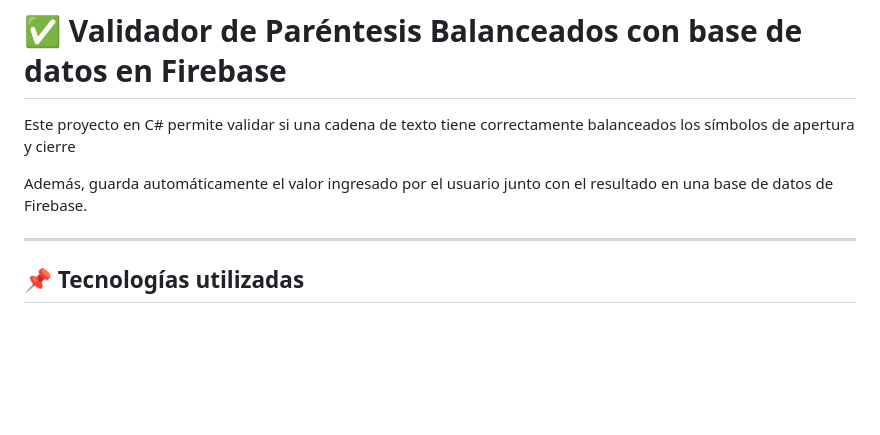
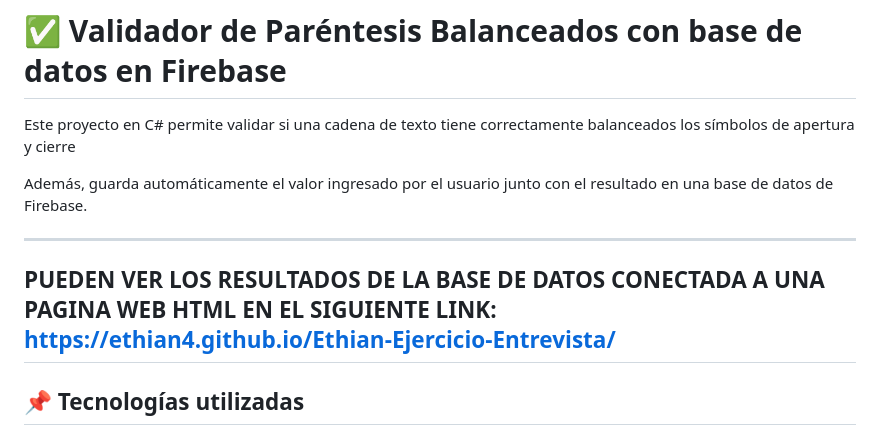
Before and after one commit to Ethian4/Ethian-Ejercicio-Entrevista, a Markdown page: README.md, the part around the change. Drawn GitHub-style; blank space fills up the shorter version.

```diff
--- a/README.md
+++ b/README.md
@@ -4,6 +4,8 @@ Este proyecto en C# permite validar si una cadena de texto tiene correctamente b
 
 Además, guarda automáticamente el valor ingresado por el usuario junto con el resultado en una base de datos de Firebase.
 
+---
+PUEDEN VER LOS RESULTADOS DE LA BASE DE DATOS CONECTADA A UNA PAGINA WEB HTML EN EL SIGUIENTE LINK: https://ethian4.github.io/Ethian-Ejercicio-Entrevista/
 ---
 
 ## 📌 Tecnologías utilizadas
```
